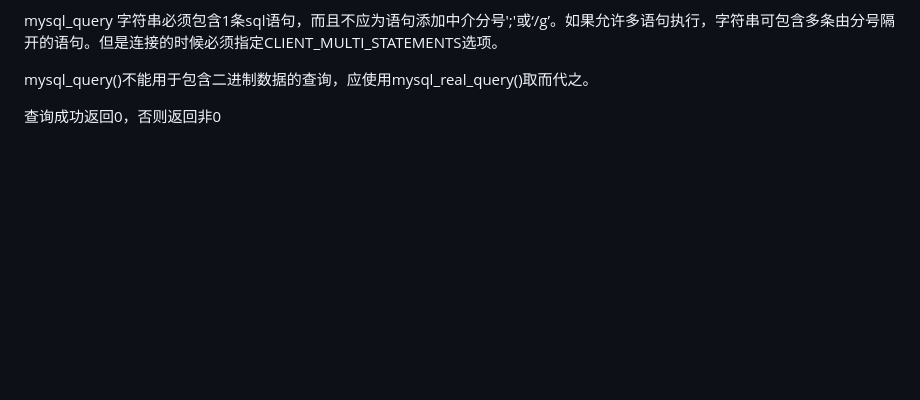
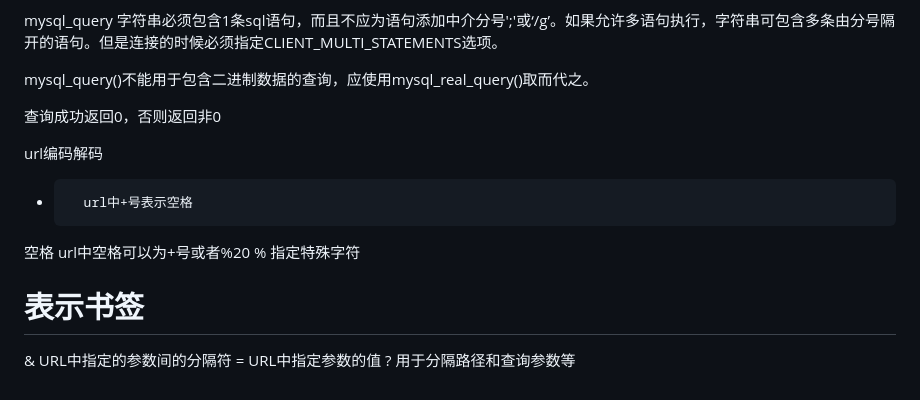
Before and after one commit to scannerkkk/WebServer, a Markdown page: README.md, the part around the change. GitHub-like rendering; blank space fills up the shorter version.

```diff
--- a/README.md
+++ b/README.md
@@ -101,3 +101,12 @@ mysql_query
 mysql_query()不能用于包含二进制数据的查询，应使用mysql_real_query()取而代之。
 
 查询成功返回0，否则返回非0
+
+url编码解码
++       url中+号表示空格
+空格    url中空格可以为+号或者%20
+%       指定特殊字符
+#       表示书签
+&       URL中指定的参数间的分隔符
+=       URL中指定参数的值
+?       用于分隔路径和查询参数等
```
